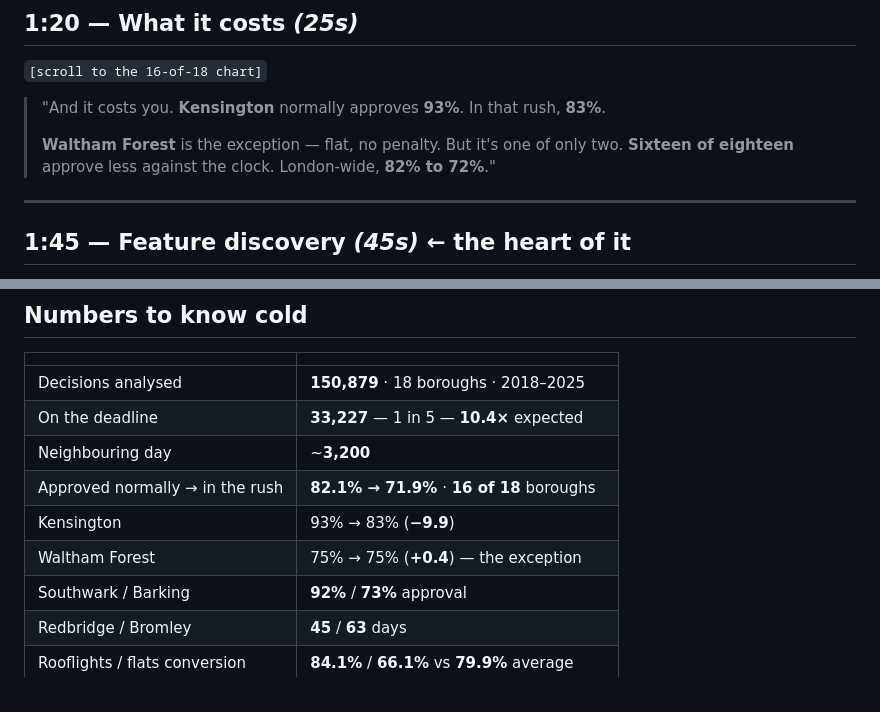
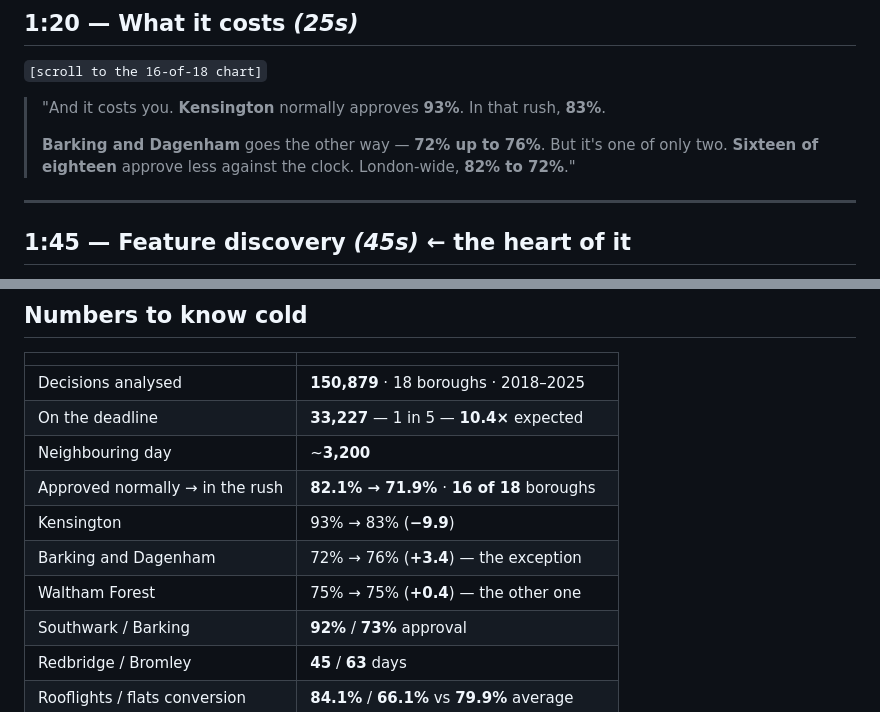
Before and after one commit to dsridhar2110/the-spike, a Markdown page: PITCH.md, 2 parts joined by grey strips. GitHub-like rendering.

Commit message:
Use Barking and Dagenham as the counterexample — a real reversal, not a flat line

```diff
--- a/PITCH.md
+++ b/PITCH.md
@@ -57,8 +57,9 @@
 
 > "And it costs you. **Kensington** normally approves **93%**. In that rush, **83%**.
 >
-> **Waltham Forest** is the exception — flat, no penalty. But it's one of only two.
-> **Sixteen of eighteen** approve less against the clock. London-wide, **82% to 72%**."
+> **Barking and Dagenham** goes the other way — **72% up to 76%**. But it's one of only
+> two. **Sixteen of eighteen** approve less against the clock. London-wide, **82% to
+> 72%**."
 
 ---
 
@@ -136,7 +137,8 @@
 | Neighbouring day | ~**3,200** |
 | Approved normally → in the rush | **82.1% → 71.9%** · **16 of 18** boroughs |
 | Kensington | 93% → 83% (**−9.9**) |
-| Waltham Forest | 75% → 75% (**+0.4**) — the exception |
+| Barking and Dagenham | 72% → 76% (**+3.4**) — the exception |
+| Waltham Forest | 75% → 75% (**+0.4**) — the other one |
 | Southwark / Barking | **92%** / **73%** approval |
 | Redbridge / Bromley | **45** / **63** days |
 | Rooflights / flats conversion | **84.1%** / **66.1%** vs **79.9%** average |
```
